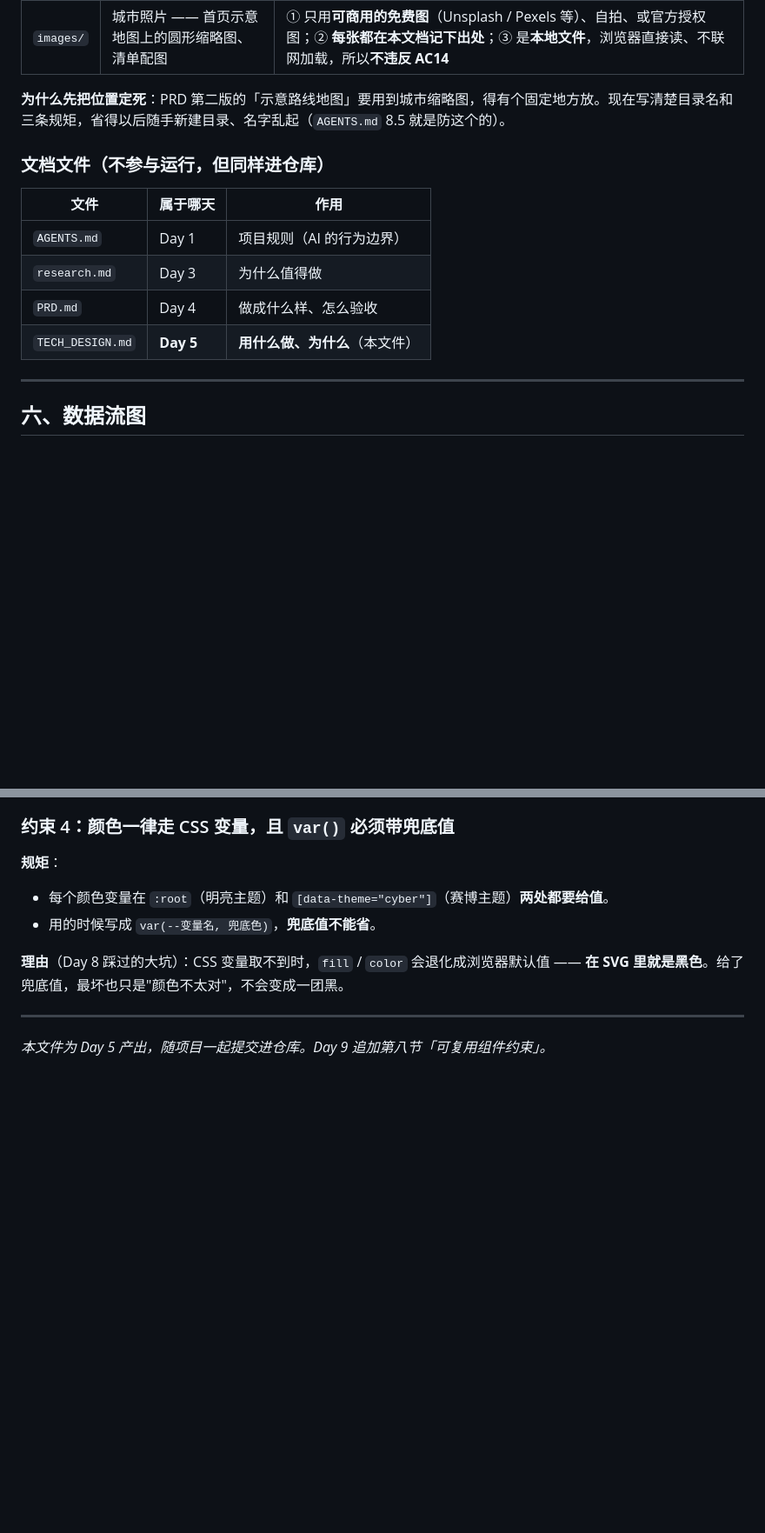
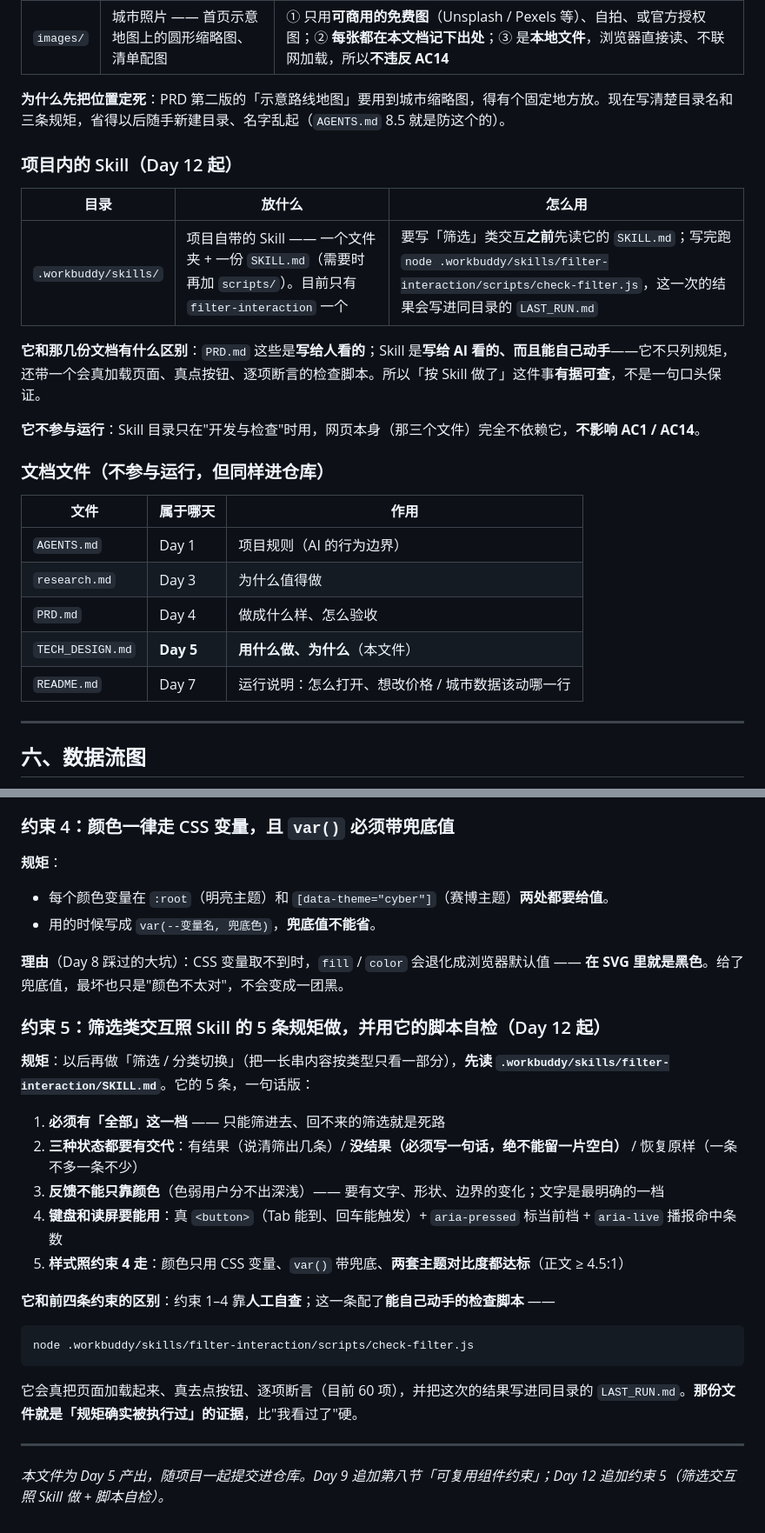
Before and after one commit to liumengmeng-6/meng-vibe-coding, a Markdown page: TECH_DESIGN.md, 2 parts joined by grey strips. Shown at 87% size. Drawn GitHub-style; blank space fills up the shorter version.

````diff
--- a/TECH_DESIGN.md
+++ b/TECH_DESIGN.md
@@ -103,6 +103,16 @@
 
 **为什么先把位置定死**：PRD 第二版的「示意路线地图」要用到城市缩略图，得有个固定地方放。现在写清楚目录名和三条规矩，省得以后随手新建目录、名字乱起（`AGENTS.md` 8.5 就是防这个的）。
 
+### 项目内的 Skill（Day 12 起）
+
+| 目录 | 放什么 | 怎么用 |
+|------|--------|--------|
+| `.workbuddy/skills/` | 项目自带的 Skill —— 一个文件夹 + 一份 `SKILL.md`（需要时再加 `scripts/`）。目前只有 `filter-interaction` 一个 | 要写「筛选」类交互**之前**先读它的 `SKILL.md`；写完跑 `node .workbuddy/skills/filter-interaction/scripts/check-filter.js`，这一次的结果会写进同目录的 `LAST_RUN.md` |
+
+**它和那几份文档有什么区别**：`PRD.md` 这些是**写给人看的**；Skill 是**写给 AI 看的、而且能自己动手**——它不只列规矩，还带一个会真加载页面、真点按钮、逐项断言的检查脚本。所以「按 Skill 做了」这件事**有据可查**，不是一句口头保证。
+
+**它不参与运行**：Skill 目录只在"开发与检查"时用，网页本身（那三个文件）完全不依赖它，**不影响 AC1 / AC14**。
+
 ### 文档文件（不参与运行，但同样进仓库）
 
 | 文件 | 属于哪天 | 作用 |
@@ -111,6 +121,7 @@
 | `research.md` | Day 3 | 为什么值得做 |
 | `PRD.md` | Day 4 | 做成什么样、怎么验收 |
 | `TECH_DESIGN.md` | **Day 5** | **用什么做、为什么**（本文件） |
+| `README.md` | Day 7 | 运行说明：怎么打开、想改价格 / 城市数据该动哪一行 |
 
 ---
 
@@ -266,6 +277,24 @@ flowchart LR
 
 **理由**（Day 8 踩过的大坑）：CSS 变量取不到时，`fill` / `color` 会退化成浏览器默认值 —— **在 SVG 里就是黑色**。给了兜底值，最坏也只是"颜色不太对"，不会变成一团黑。
 
+### 约束 5：筛选类交互照 Skill 的 5 条规矩做，并用它的脚本自检（Day 12 起）
+
+**规矩**：以后再做「筛选 / 分类切换」（把一长串内容按类型只看一部分），**先读 `.workbuddy/skills/filter-interaction/SKILL.md`**。它的 5 条，一句话版：
+
+1. **必须有「全部」这一档** —— 只能筛进去、回不来的筛选就是死路
+2. **三种状态都要有交代**：有结果（说清筛出几条）/ **没结果（必须写一句话，绝不能留一片空白）** / 恢复原样（一条不多一条不少）
+3. **反馈不能只靠颜色**（色弱用户分不出深浅）—— 要有文字、形状、边界的变化；文字是最明确的一档
+4. **键盘和读屏要能用**：真 `<button>`（Tab 能到、回车能触发）+ `aria-pressed` 标当前档 + `aria-live` 播报命中条数
+5. **样式照约束 4 走**：颜色只用 CSS 变量、`var()` 带兜底、**两套主题对比度都达标**（正文 ≥ 4.5:1）
+
+**它和前四条约束的区别**：约束 1–4 靠**人工自查**；这一条配了**能自己动手的检查脚本** ——
+
+```bash
+node .workbuddy/skills/filter-interaction/scripts/check-filter.js
+```
+
+它会真把页面加载起来、真去点按钮、逐项断言（目前 60 项），并把这次的结果写进同目录的 `LAST_RUN.md`。**那份文件就是「规矩确实被执行过」的证据**，比"我看过了"硬。
+
 ---
 
-*本文件为 Day 5 产出，随项目一起提交进仓库。Day 9 追加第八节「可复用组件约束」。*
+*本文件为 Day 5 产出，随项目一起提交进仓库。Day 9 追加第八节「可复用组件约束」；Day 12 追加约束 5（筛选交互照 Skill 做 + 脚本自检）。*
````
Also changed, not shown: other parts of TECH_DESIGN.md (+2 -2 lines), PRD.md (+13 -1 lines), README.md (+2 -1 lines).
